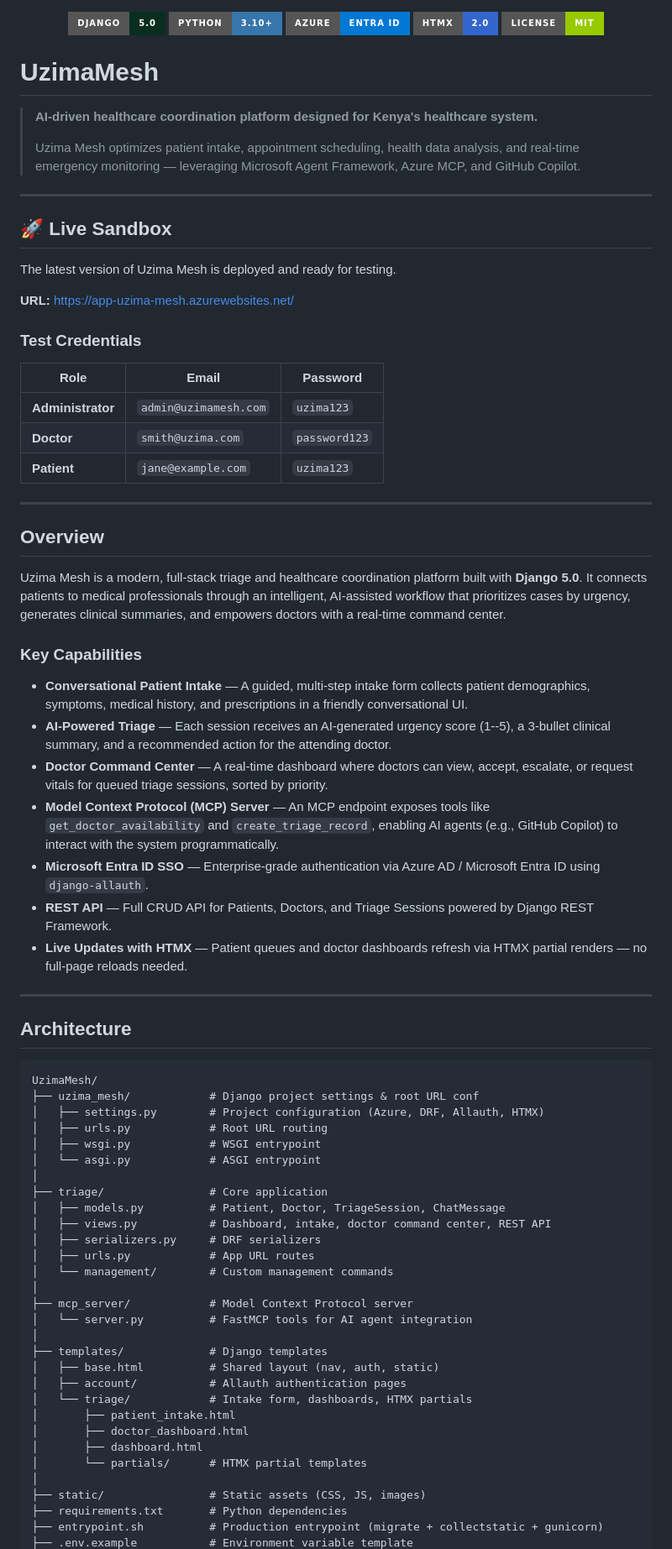
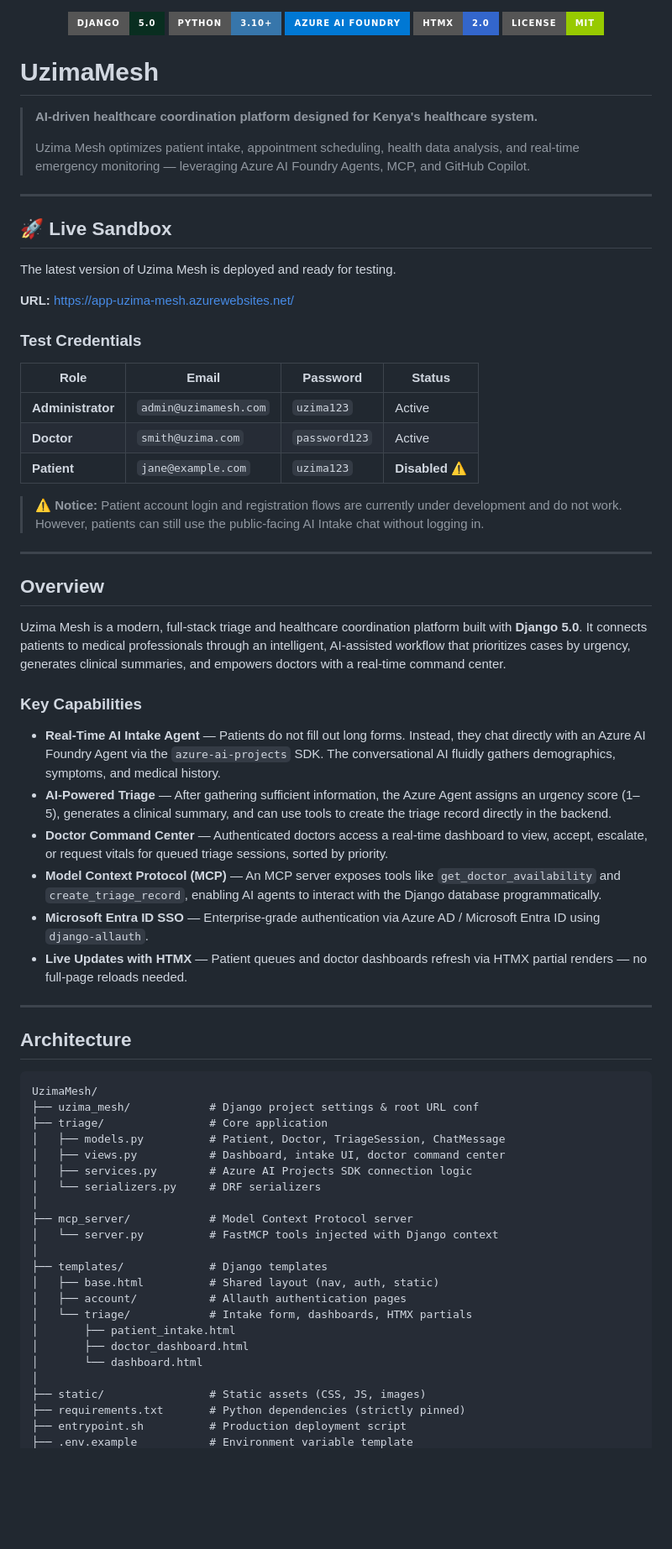
Before and after one commit to ayubsoft254/UzimaMesh, a Markdown page: README.md, the part around one of its changes. Shown at 84% size. Drawn GitHub-style; badges without logos; blank space fills up the shorter version.

Commit message:
Update README with Azure AI agent details and note disabled patient accounts

````diff
--- a/README.md
+++ b/README.md
@@ -1,7 +1,7 @@
 <p align="center">
   <img src="https://img.shields.io/badge/Django-5.0-092E20?style=for-the-badge&logo=django&logoColor=white" alt="Django 5.0" />
   <img src="https://img.shields.io/badge/Python-3.10+-3776AB?style=for-the-badge&logo=python&logoColor=white" alt="Python 3.10+" />
-  <img src="https://img.shields.io/badge/Azure-Entra_ID-0078D4?style=for-the-badge&logo=microsoftazure&logoColor=white" alt="Azure" />
+  <img src="https://img.shields.io/badge/Azure_AI_Foundry-0078D4?style=for-the-badge&logo=microsoftazure&logoColor=white" alt="Azure AI Foundry" />
   <img src="https://img.shields.io/badge/HTMX-2.0-3366CC?style=for-the-badge&logo=htmx&logoColor=white" alt="HTMX" />
   <img src="https://img.shields.io/badge/License-MIT-green?style=for-the-badge" alt="License" />
 </p>
@@ -10,7 +10,7 @@
 
 > **AI-driven healthcare coordination platform designed for Kenya's healthcare system.**
 >
-> Uzima Mesh optimizes patient intake, appointment scheduling, health data analysis, and real-time emergency monitoring — leveraging Microsoft Agent Framework, Azure MCP, and GitHub Copilot.
+> Uzima Mesh optimizes patient intake, appointment scheduling, health data analysis, and real-time emergency monitoring — leveraging Azure AI Foundry Agents, MCP, and GitHub Copilot.
 
 ---
 
@@ -22,11 +22,13 @@ The latest version of Uzima Mesh is deployed and ready for testing.
 
 ### Test Credentials
 
-| Role | Email | Password |
-|---|---|---|
-| **Administrator** | `admin@uzimamesh.com` | `uzima123` |
-| **Doctor** | `smith@uzima.com` | `password123` |
-| **Patient** | `jane@example.com` | `uzima123` |
+| Role | Email | Password | Status |
+|---|---|---|---|
+| **Administrator** | `admin@uzimamesh.com` | `uzima123` | Active |
+| **Doctor** | `smith@uzima.com` | `password123` | Active |
+| **Patient** | `jane@example.com` | `uzima123` | **Disabled** ⚠️ |
+
+> **⚠️ Notice:** Patient account login and registration flows are currently under development and do not work. However, patients can still use the public-facing AI Intake chat without logging in.
 
 ---
 
@@ -36,35 +38,28 @@ Uzima Mesh is a modern, full-stack triage and healthcare coordination platform b
 
 ### Key Capabilities
 
-- **Conversational Patient Intake** — A guided, multi-step intake form collects patient demographics, symptoms, medical history, and prescriptions in a friendly conversational UI.
-- **AI-Powered Triage** — Each session receives an AI-generated urgency score (1--5), a 3-bullet clinical summary, and a recommended action for the attending doctor.
-- **Doctor Command Center** — A real-time dashboard where doctors can view, accept, escalate, or request vitals for queued triage sessions, sorted by priority.
-- **Model Context Protocol (MCP) Server** — An MCP endpoint exposes tools like `get_doctor_availability` and `create_triage_record`, enabling AI agents (e.g., GitHub Copilot) to interact with the system programmatically.
+- **Real-Time AI Intake Agent** — Patients do not fill out long forms. Instead, they chat directly with an Azure AI Foundry Agent via the `azure-ai-projects` SDK. The conversational AI fluidly gathers demographics, symptoms, and medical history.
+- **AI-Powered Triage** — After gathering sufficient information, the Azure Agent assigns an urgency score (1–5), generates a clinical summary, and can use tools to create the triage record directly in the backend.
+- **Doctor Command Center** — Authenticated doctors access a real-time dashboard to view, accept, escalate, or request vitals for queued triage sessions, sorted by priority.
+- **Model Context Protocol (MCP)** — An MCP server exposes tools like `get_doctor_availability` and `create_triage_record`, enabling AI agents to interact with the Django database programmatically.
 - **Microsoft Entra ID SSO** — Enterprise-grade authentication via Azure AD / Microsoft Entra ID using `django-allauth`.
-- **REST API** — Full CRUD API for Patients, Doctors, and Triage Sessions powered by Django REST Framework.
 - **Live Updates with HTMX** — Patient queues and doctor dashboards refresh via HTMX partial renders — no full-page reloads needed.
 
 ---
 
 ## Architecture
 
-```
+```text
 UzimaMesh/
 ├── uzima_mesh/            # Django project settings & root URL conf
-│   ├── settings.py        # Project configuration (Azure, DRF, Allauth, HTMX)
-│   ├── urls.py            # Root URL routing
-│   ├── wsgi.py            # WSGI entrypoint
-│   └── asgi.py            # ASGI entrypoint
-│
 ├── triage/                # Core application
 │   ├── models.py          # Patient, Doctor, TriageSession, ChatMessage
-│   ├── views.py           # Dashboard, intake, doctor command center, REST API
-│   ├── serializers.py     # DRF serializers
-│   ├── urls.py            # App URL routes
-│   └── management/        # Custom management commands
+│   ├── views.py           # Dashboard, intake UI, doctor command center
+│   ├── services.py        # Azure AI Projects SDK connection logic
+│   └── serializers.py     # DRF serializers
 │
 ├── mcp_server/            # Model Context Protocol server
-│   └── server.py          # FastMCP tools for AI agent integration
+│   └── server.py          # FastMCP tools injected with Django context
 │
 ├── templates/             # Django templates
 │   ├── base.html          # Shared layout (nav, auth, static)
@@ -72,10 +67,9 @@ UzimaMesh/
 │   └── triage/            # Intake form, dashboards, HTMX partials
 │       ├── patient_intake.html
 │       ├── doctor_dashboard.html
-│       ├── dashboard.html
-│       └── partials/      # HTMX partial templates
+│       └── dashboard.html
 │
 ├── static/                # Static assets (CSS, JS, images)
-├── requirements.txt       # Python dependencies
-├── entrypoint.sh          # Production entrypoint (migrate + collectstatic + gunicorn)
+├── requirements.txt       # Python dependencies (strictly pinned)
+├── entrypoint.sh          # Production deployment script
 ├── .env.example           # Environment variable template
````
Also changed, not shown: other parts of README.md (+21 -81 lines).
